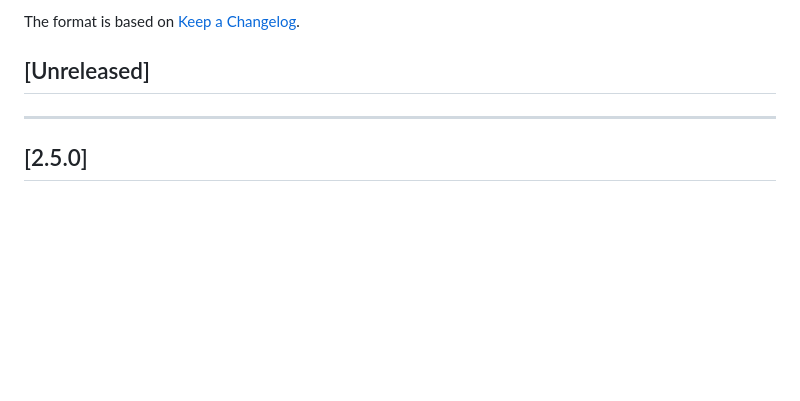
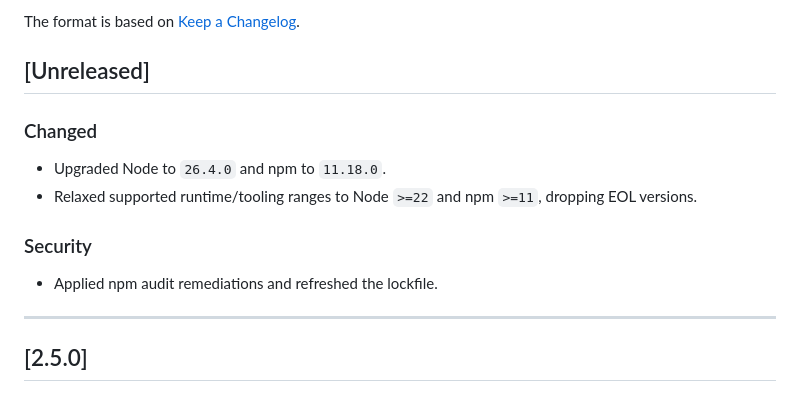
Before and after one commit to nicheinc/expedite-tokens, a Markdown page: CHANGELOG.md, the part around the change. Rendered like a GitHub page; blank space fills up the shorter version.

Commit message:
Add CHANGELOG entry for Node/npm upgrade

```diff
--- a/CHANGELOG.md
+++ b/CHANGELOG.md
@@ -18,6 +18,15 @@ and this project adheres to [Semantic Versioning](https://semver.org/spec/v2.0.0
 The format is based on [Keep a Changelog](https://keepachangelog.com/en/1.0.0/).
 
 ## [Unreleased]
+
+### Changed
+
+- Upgraded Node to `26.4.0` and npm to `11.18.0`.
+- Relaxed supported runtime/tooling ranges to Node `>=22` and npm `>=11`, dropping EOL versions.
+
+### Security
+
+- Applied npm audit remediations and refreshed the lockfile.
 
 ---
 
```
